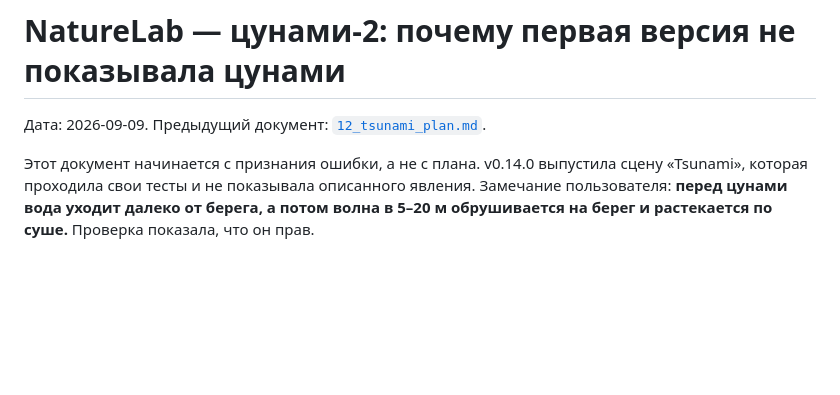
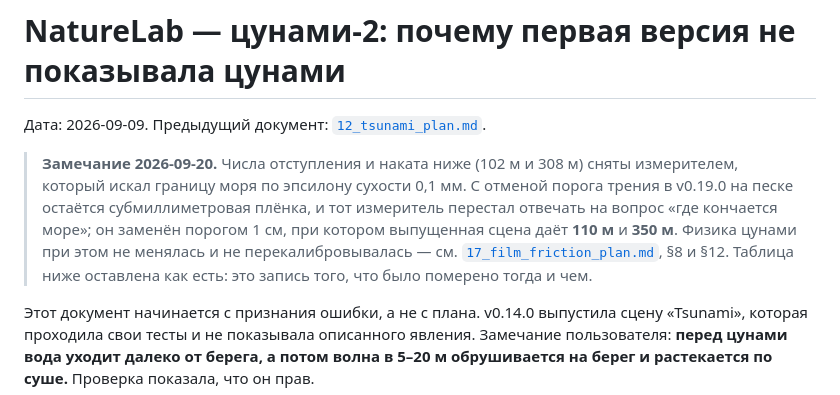
Before and after one commit to Apocalypse1001/NatureLab, a Markdown page: docs/13_tsunami2_plan.md, the part around the change. Drawn GitHub-style; blank space fills up the shorter version.

```diff
--- a/docs/13_tsunami2_plan.md
+++ b/docs/13_tsunami2_plan.md
@@ -1,6 +1,14 @@
 # NatureLab — цунами-2: почему первая версия не показывала цунами
 
 Дата: 2026-09-09. Предыдущий документ: [`12_tsunami_plan.md`](12_tsunami_plan.md).
+
+> **Замечание 2026-09-20.** Числа отступления и наката ниже (102 м и 308 м) сняты
+> измерителем, который искал границу моря по эпсилону сухости 0,1 мм. С отменой порога
+> трения в v0.19.0 на песке остаётся субмиллиметровая плёнка, и тот измеритель перестал
+> отвечать на вопрос «где кончается море»; он заменён порогом 1 см, при котором выпущенная
+> сцена даёт **110 м** и **350 м**. Физика цунами при этом не менялась и не
+> перекалибровывалась — см. [`17_film_friction_plan.md`](17_film_friction_plan.md), §8 и §12.
+> Таблица ниже оставлена как есть: это запись того, что было померено тогда и чем.
 
 Этот документ начинается с признания ошибки, а не с плана. v0.14.0 выпустила сцену
 «Tsunami», которая проходила свои тесты и не показывала описанного явления. Замечание
```
Also changed, not shown: README.md (+2 -2 lines), docs/17_film_friction_plan.md (+34 -1 lines).
